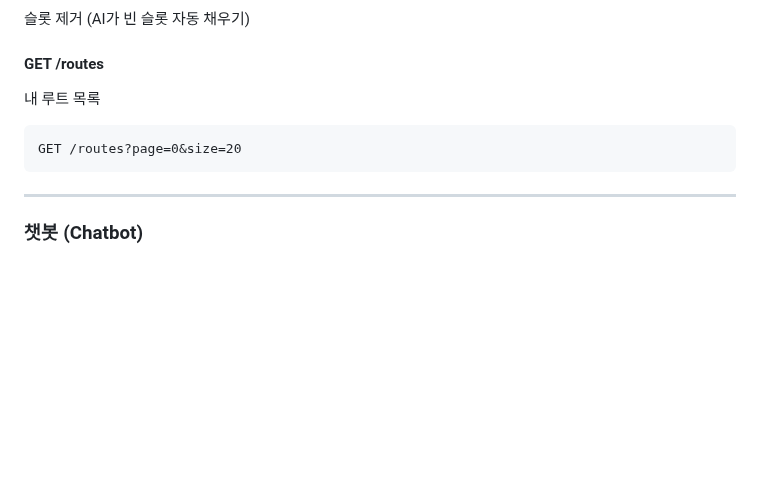
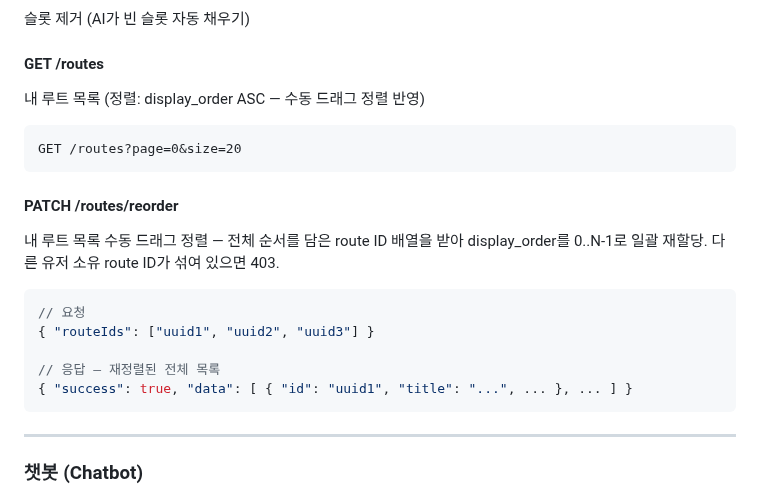
Before and after one commit to Cloumy-app/cloumy, a Markdown page: docs/04-api-spec.md, the part around the change. Rendered like a GitHub page; blank space fills up the shorter version.

Commit message:
docs: 📝 [공통] API 스펙에 PATCH /v1/routes/reorder 반영
최종 리뷰에서 지적된 docs/04-api-spec.md 동기화 누락 대응.

````diff
--- a/docs/04-api-spec.md
+++ b/docs/04-api-spec.md
@@ -162,10 +162,21 @@ AI 루트 생성 (스트리밍 응답)
 슬롯 제거 (AI가 빈 슬롯 자동 채우기)
 
 #### GET /routes
-내 루트 목록
+내 루트 목록 (정렬: display_order ASC — 수동 드래그 정렬 반영)
 
 ```
 GET /routes?page=0&size=20
+```
+
+#### PATCH /routes/reorder
+내 루트 목록 수동 드래그 정렬 — 전체 순서를 담은 route ID 배열을 받아 display_order를 0..N-1로 일괄 재할당. 다른 유저 소유 route ID가 섞여 있으면 403.
+
+```json
+// 요청
+{ "routeIds": ["uuid1", "uuid2", "uuid3"] }
+
+// 응답 — 재정렬된 전체 목록
+{ "success": true, "data": [ { "id": "uuid1", "title": "...", ... }, ... ] }
 ```
 
 ---
````
